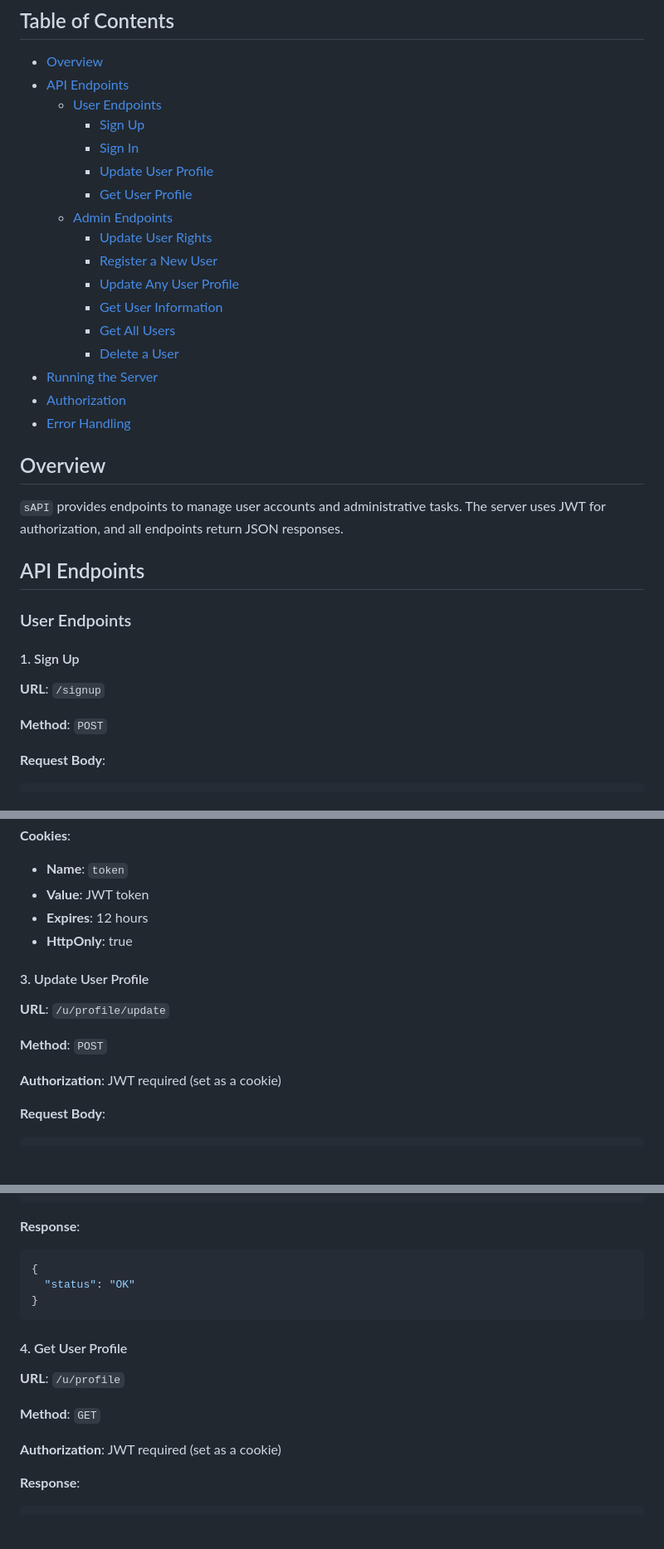
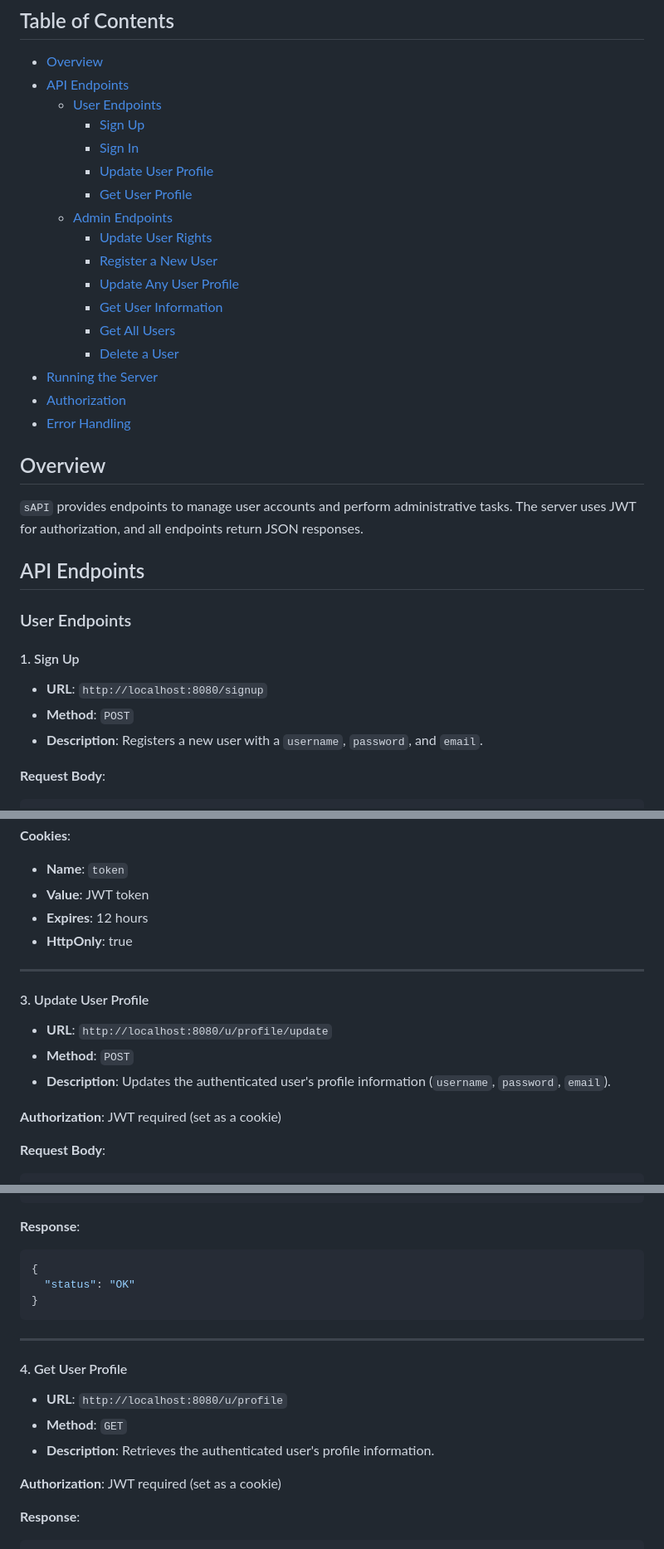
Before and after one commit to s4bb4t/srest-api, a Markdown page: README.md, 3 parts joined by grey strips. Shown at 83% size. Rendered like a GitHub page; blank space fills up the shorter version.

````diff
--- a/README.md
+++ b/README.md
@@ -26,7 +24,7 @@
 
 ## Overview
 
-`sAPI` provides endpoints to manage user accounts and administrative tasks. The server uses JWT for authorization, and all endpoints return JSON responses.
+`sAPI` provides endpoints to manage user accounts and perform administrative tasks. The server uses JWT for authorization, and all endpoints return JSON responses.
 
 ## API Endpoints
 
@@ -34,9 +32,9 @@
 
 #### 1. Sign Up
 
-**URL**: `/signup`
-
-**Method**: `POST`
+- **URL**: `http://localhost:8080/signup`
+- **Method**: `POST`
+- **Description**: Registers a new user with a `username`, `password`, and `email`.
 
 **Request Body**:
 
@@ -90,11 +90,13 @@
 - **Expires**: 12 hours
 - **HttpOnly**: true
 
+---
+
 #### 3. Update User Profile
 
-**URL**: `/u/profile/update`
-
-**Method**: `POST`
+- **URL**: `http://localhost:8080/u/profile/update`
+- **Method**: `POST`
+- **Description**: Updates the authenticated user's profile information (`username`, `password`, `email`).
 
 **Authorization**: JWT required (set as a cookie)
 
@@ -116,11 +118,13 @@
 }
 ```
 
+---
+
 #### 4. Get User Profile
 
-**URL**: `/u/profile`
-
-**Method**: `GET`
+- **URL**: `http://localhost:8080/u/profile`
+- **Method**: `GET`
+- **Description**: Retrieves the authenticated user's profile information.
 
 **Authorization**: JWT required (set as a cookie)
 
````
Also changed, not shown: other parts of README.md (+43 -35 lines).
